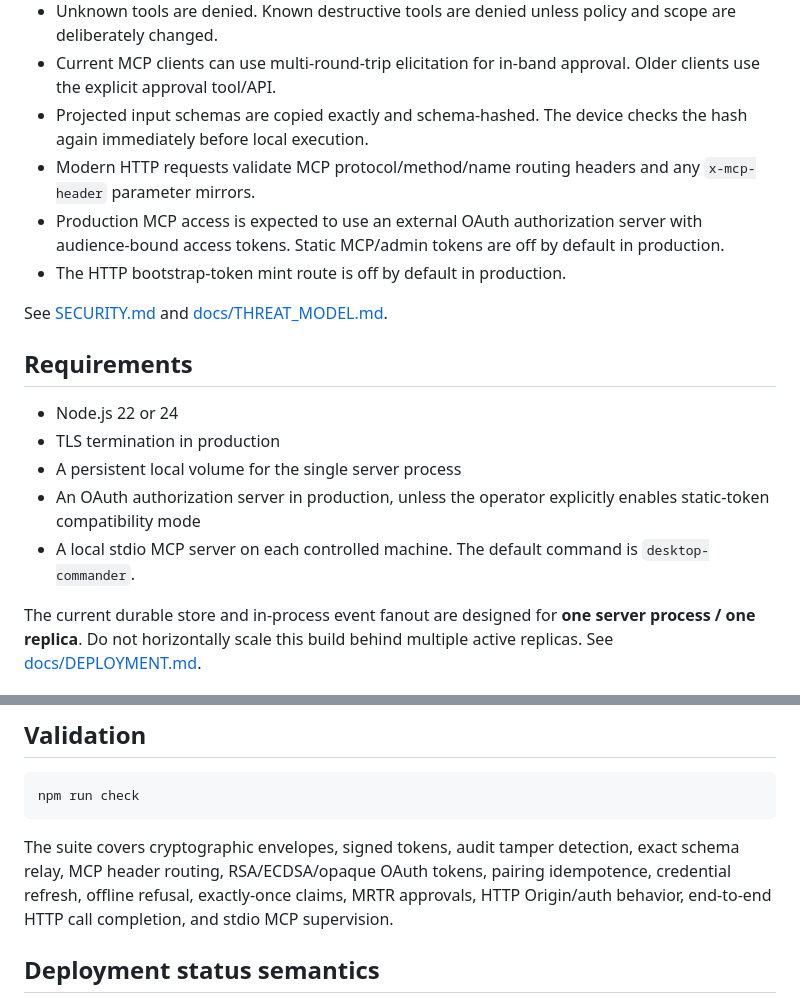
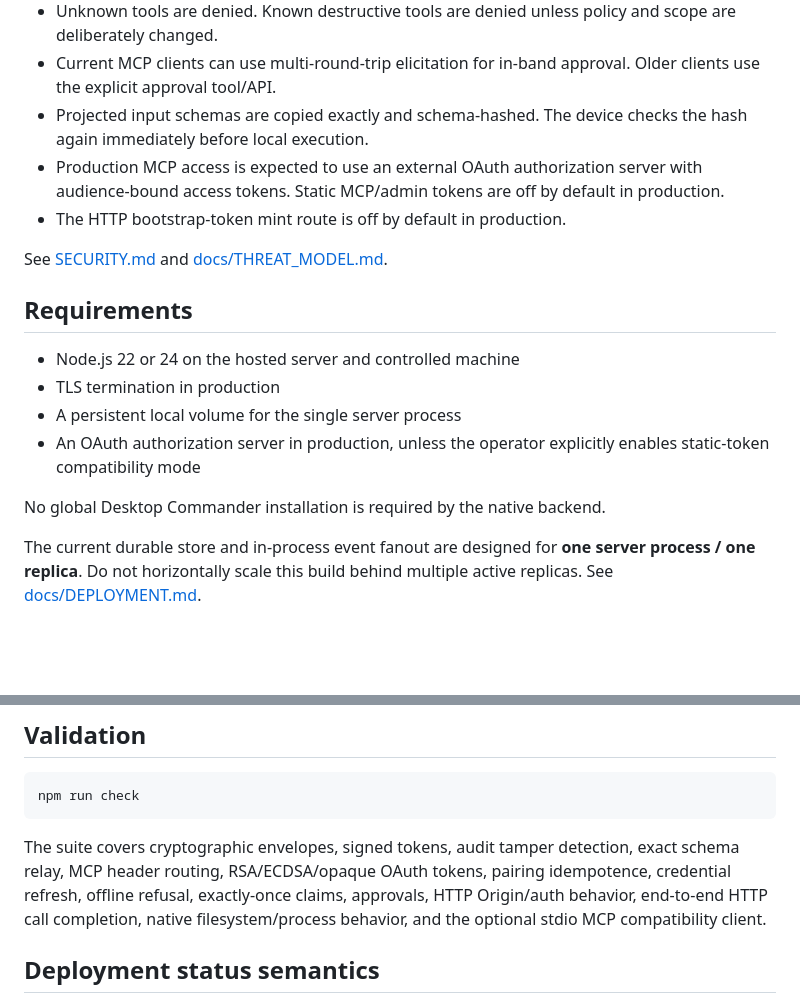
Before and after one commit to nymrel/nymrel-mcp-hub, a Markdown page: remote-control/README.md, 2 parts joined by grey strips. Drawn GitHub-style; blank space fills up the shorter version.

````diff
--- a/remote-control/README.md
+++ b/remote-control/README.md
@@ -37,7 +43,6 @@ The realtime event channel is advisory. The durable call record is authoritative
 - Unknown tools are denied. Known destructive tools are denied unless policy and scope are deliberately changed.
 - Current MCP clients can use multi-round-trip elicitation for in-band approval. Older clients use the explicit approval tool/API.
 - Projected input schemas are copied exactly and schema-hashed. The device checks the hash again immediately before local execution.
-- Modern HTTP requests validate MCP protocol/method/name routing headers and any `x-mcp-header` parameter mirrors.
 - Production MCP access is expected to use an external OAuth authorization server with audience-bound access tokens. Static MCP/admin tokens are off by default in production.
 - The HTTP bootstrap-token mint route is off by default in production.
 
@@ -45,11 +50,12 @@ See [SECURITY.md](SECURITY.md) and [docs/THREAT_MODEL.md](docs/THREAT_MODEL.md).
 
 ## Requirements
 
-- Node.js 22 or 24
+- Node.js 22 or 24 on the hosted server and controlled machine
 - TLS termination in production
 - A persistent local volume for the single server process
 - An OAuth authorization server in production, unless the operator explicitly enables static-token compatibility mode
-- A local stdio MCP server on each controlled machine. The default command is `desktop-commander`.
+
+No global Desktop Commander installation is required by the native backend.
 
 The current durable store and in-process event fanout are designed for **one server process / one replica**. Do not horizontally scale this build behind multiple active replicas. See [docs/DEPLOYMENT.md](docs/DEPLOYMENT.md).
 
@@ -151,7 +168,7 @@ Important scopes:
 npm run check
 ```
 
-The suite covers cryptographic envelopes, signed tokens, audit tamper detection, exact schema relay, MCP header routing, RSA/ECDSA/opaque OAuth tokens, pairing idempotence, credential refresh, offline refusal, exactly-once claims, MRTR approvals, HTTP Origin/auth behavior, end-to-end HTTP call completion, and stdio MCP supervision.
+The suite covers cryptographic envelopes, signed tokens, audit tamper detection, exact schema relay, MCP header routing, RSA/ECDSA/opaque OAuth tokens, pairing idempotence, credential refresh, offline refusal, exactly-once claims, approvals, HTTP Origin/auth behavior, end-to-end HTTP call completion, native filesystem/process behavior, and the optional stdio MCP compatibility client.
 
 ## Deployment status semantics
 
````
Also changed, not shown: other parts of remote-control/README.md (+24 -7 lines).
